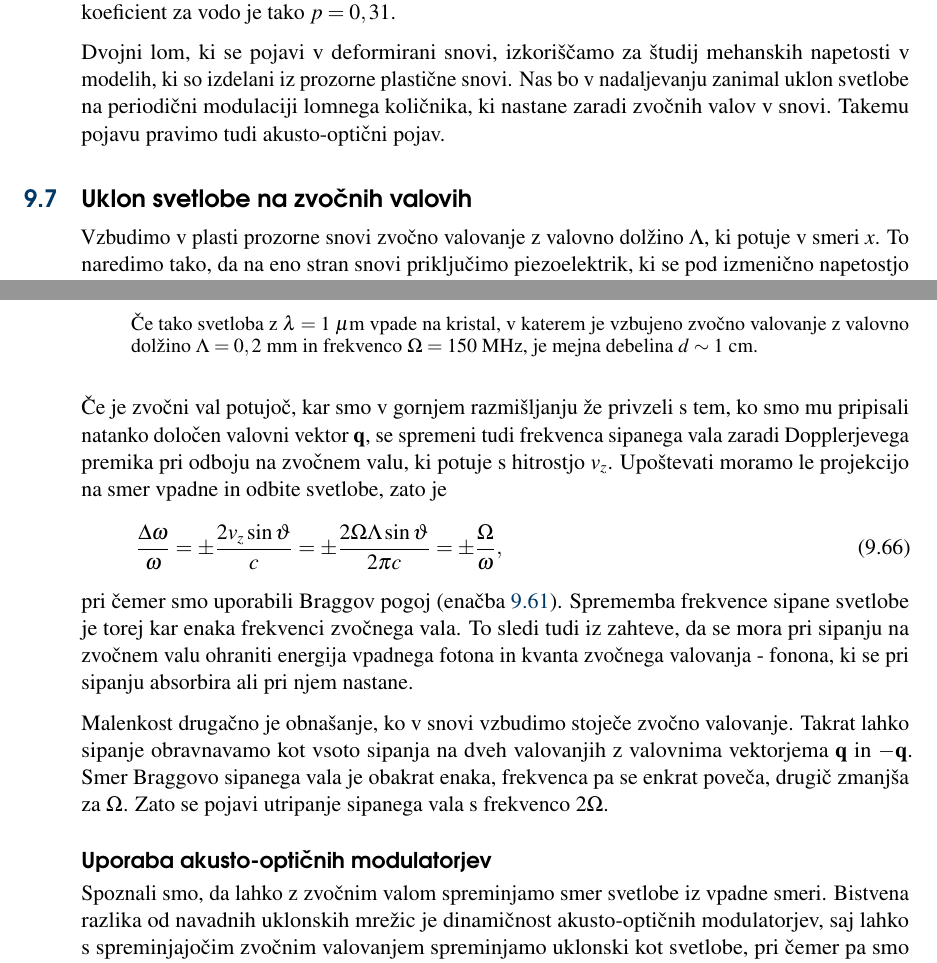
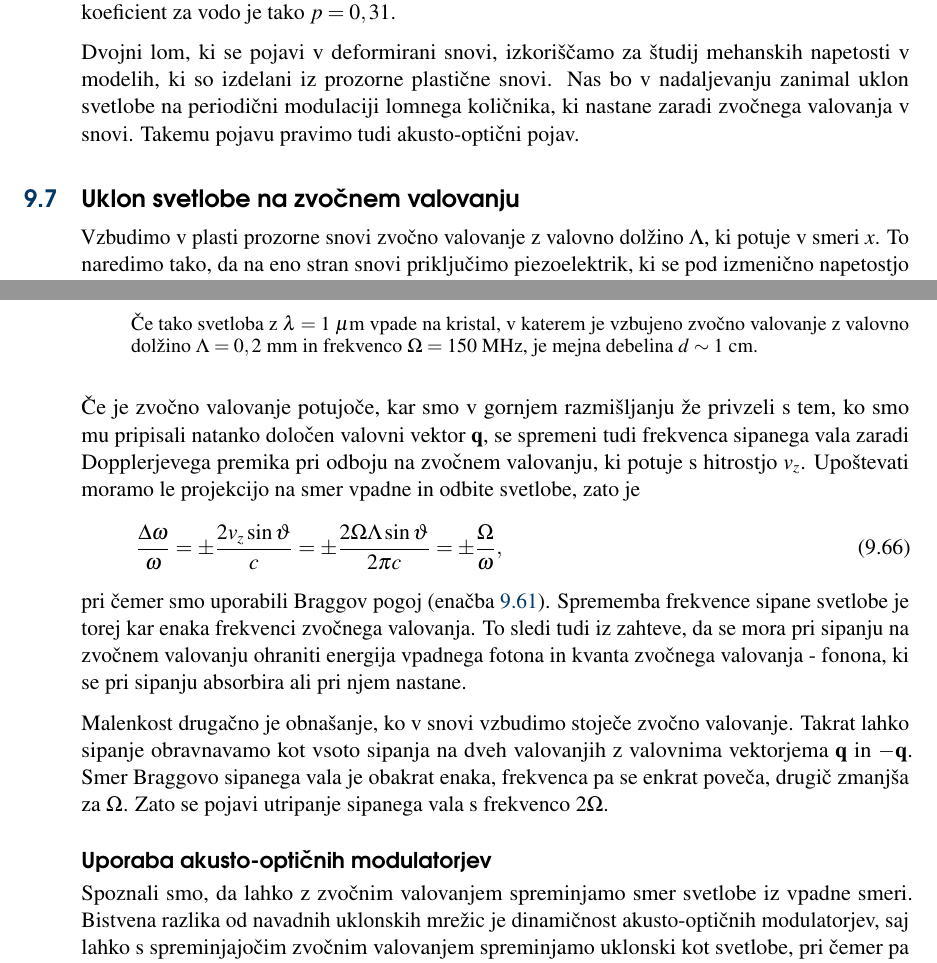
Before and after one commit to mrcinv/skripta, a LaTeX book (Fotonika.tex, which reads Chapter_09_Modulacija.tex): two parts of pages 129 and 131 of 156, joined at a grey line, cut so that both start at the same text. Compiled offline with pdfLaTeX.

Commit message:
AO v delu

```diff
--- a/Chapter_09_Modulacija.tex
+++ b/Chapter_09_Modulacija.tex
@@ -652,10 +652,10 @@ Efektivni koeficient za vodo je tako $p = 0,31$.
 Dvojni lom, ki se pojavi v deformirani snovi, izkoriščamo za študij
 mehanskih napetosti v modelih, ki so izdelani iz prozorne plastične
 snovi. Nas bo v nadaljevanju zanimal uklon svetlobe na periodični
-modulaciji lomnega količnika, ki nastane zaradi zvočnih valov v snovi. Takemu pojavu
+modulaciji lomnega količnika, ki nastane zaradi zvočnega valovanja v snovi. Takemu pojavu
 pravimo tudi akusto-optični pojav.
 
-\section{Uklon svetlobe na zvočnih valovih}
+\section{Uklon svetlobe na zvočnem valovanju}
 
 Vzbudimo v plasti prozorne snovi zvočno valovanje z valovno dolžino $\Lambda$, ki potuje v smeri $x$.
 To naredimo tako, da na eno stran snovi priključimo piezoelektrik,
@@ -758,10 +758,10 @@ valovanje z valovno dolžino $\Lambda = 0,2$~mm in frekvenco $\Omega = 150$~MHz,
 debelina $d \sim 1$~cm.
 \end{remark}
 
-Če je zvočni val potujoč, kar smo v gornjem razmišljanju že privzeli
+Če je zvočno valovanje potujoče, kar smo v gornjem razmišljanju že privzeli
 s tem, ko smo mu pripisali natanko določen valovni vektor $\mathbf{q}$,
 se spremeni tudi frekvenca sipanega vala zaradi Dopplerjevega premika
-pri odboju na zvočnem valu, ki potuje s hitrostjo $v_{z}$. Upoštevati
+pri odboju na zvočnem valovanju, ki potuje s hitrostjo $v_{z}$. Upoštevati
 moramo le projekcijo na smer vpadne in odbite svetlobe, zato je
 \begin{equation}
 \frac{\Delta\omega}{\omega}=\pm\frac{2v_{z}\sin\vartheta}{c}=
@@ -769,8 +769,8 @@ moramo le projekcijo na smer vpadne in odbite svetlobe, zato je
 \label{7.32}
 \end{equation}
 pri čemer smo uporabili Braggov pogoj (enačba~\ref{7.29a}). Sprememba frekvence
-sipane svetlobe je torej kar enaka frekvenci zvočnega vala. To sledi tudi
-iz zahteve, da se mora pri sipanju na zvočnem valu ohraniti energija
+sipane svetlobe je torej kar enaka frekvenci zvočnega valovanja. To sledi tudi
+iz zahteve, da se mora pri sipanju na zvočnem valovanju ohraniti energija
 vpadnega fotona in kvanta zvočnega valovanja - fonona,
 ki se pri sipanju absorbira ali pri njem nastane.
 
@@ -781,7 +781,7 @@ frekvenca pa se enkrat poveča, drugič zmanjša za $\Omega$. Zato se pojavi utr
 sipanega vala s frekvenco $2\Omega$.
 
 \subsection*{Uporaba akusto-optičnih modulatorjev}
-Spoznali smo, da lahko z zvočnim valom spreminjamo smer svetlobe iz vpadne smeri.
+Spoznali smo, da lahko z zvočnim valovanjem spreminjamo smer svetlobe iz vpadne smeri.
 Bistvena razlika od navadnih uklonskih mrežic je dinamičnost akusto-optičnih modulatorjev,
 saj lahko s spreminjajočim zvočnim valovanjem spreminjamo uklonski kot svetlobe,
 pri čemer pa smo omejeni s tem, da mora biti približno izpolnjen Braggov pogoj.
```
Also changed, not shown: slike/AOModulator.jpg (added), Chapter_09_Modulacija.tex (16 more changed lines), 1 other file.
